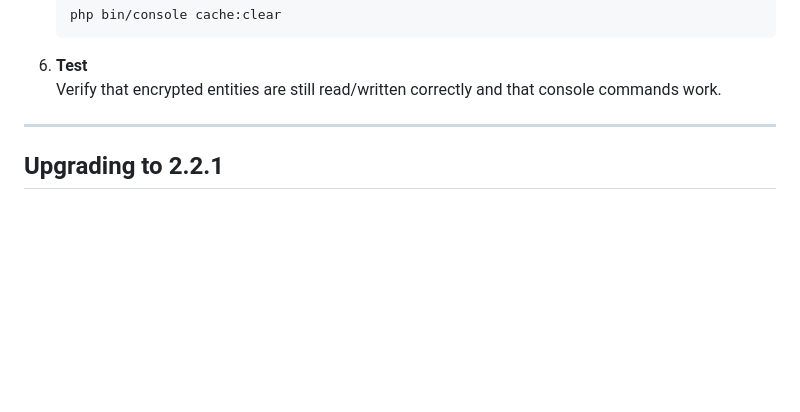
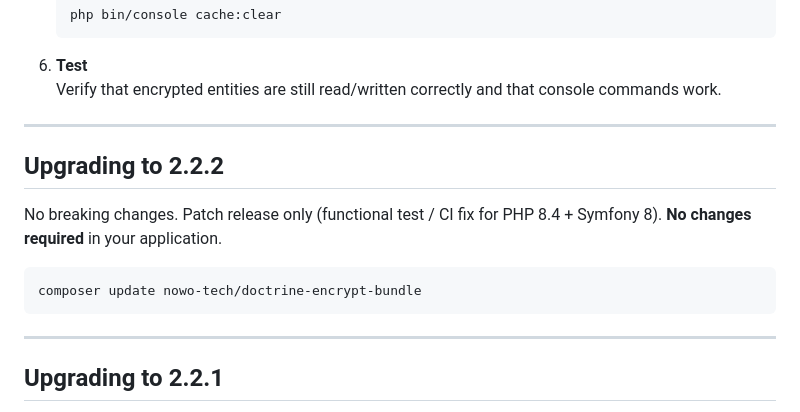
Before and after one commit to nowo-tech/DoctrineEncryptBundle, a Markdown page: docs/UPGRADING.md, the part around the change. Rendered like a GitHub page; blank space fills up the shorter version.

````diff
--- a/docs/UPGRADING.md
+++ b/docs/UPGRADING.md
@@ -26,6 +26,16 @@ This guide explains how to upgrade the Doctrine Encrypt Bundle between versions.
 
 6. **Test**
    Verify that encrypted entities are still read/written correctly and that console commands work.
+
+---
+
+## Upgrading to 2.2.2
+
+No breaking changes. Patch release only (functional test / CI fix for PHP 8.4 + Symfony 8). **No changes required** in your application.
+
+```bash
+composer update nowo-tech/doctrine-encrypt-bundle
+```
 
 ---
 
````
Also changed, not shown: docs/CHANGELOG.md (+7 -1 lines), docs/RELEASE.md (+7 -0 lines).
